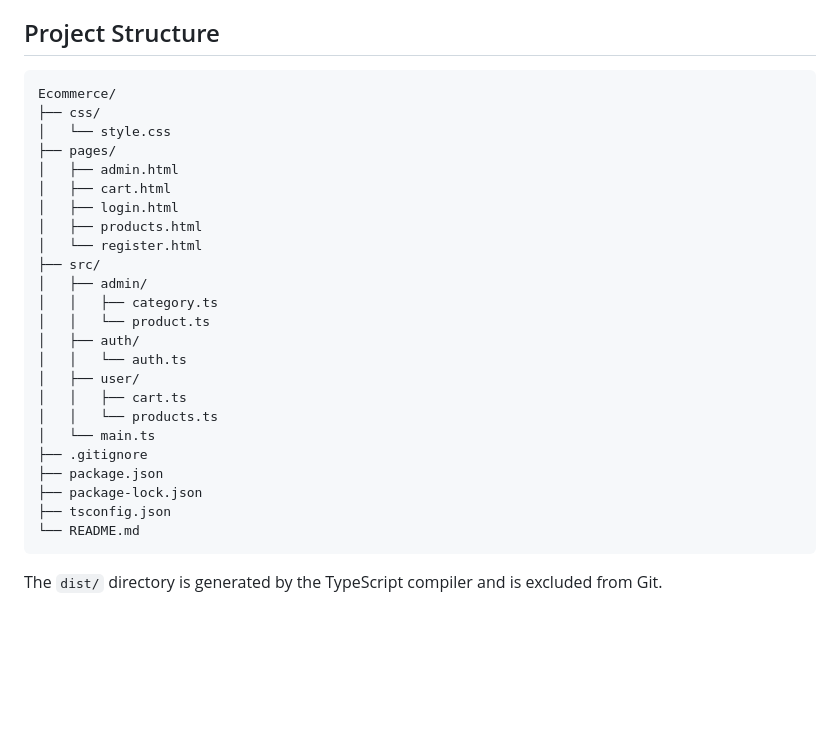
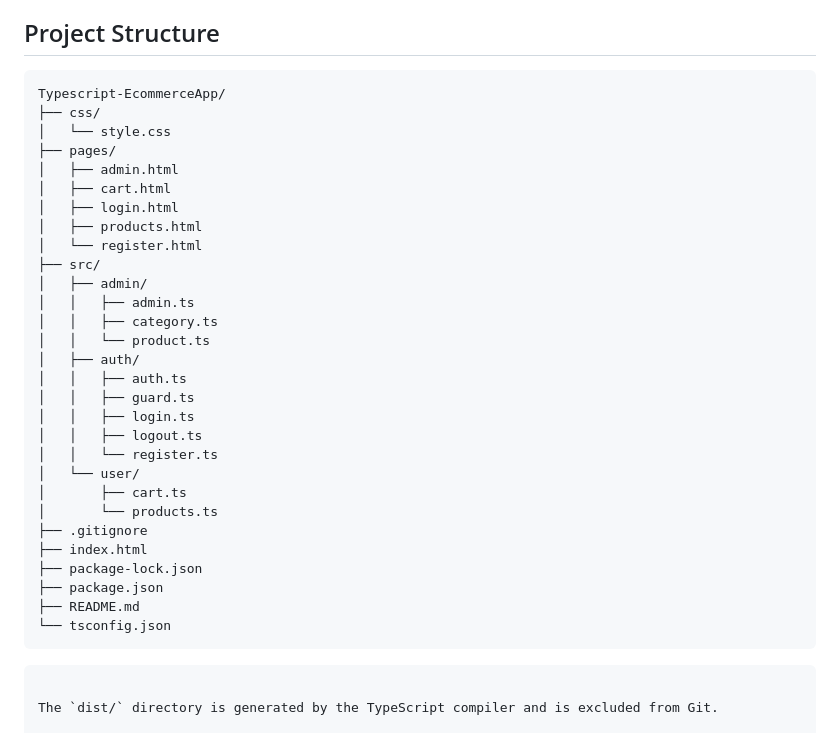
Before and after one commit to krishraninga7932/Typescript-EcommerceApp, a Markdown page: README.md, the part around the change. GitHub-like rendering; blank space fills up the shorter version.

````diff
--- a/README.md
+++ b/README.md
@@ -26,7 +26,7 @@ An e-commerce web application built using **HTML, CSS, Bootstrap, TypeScript, an
 ## Project Structure
 
 ```text
-Ecommerce/
+Typescript-EcommerceApp/
 ├── css/
 │   └── style.css
 ├── pages/
@@ -37,19 +37,26 @@ Ecommerce/
 │   └── register.html
 ├── src/
 │   ├── admin/
+│   │   ├── admin.ts
 │   │   ├── category.ts
 │   │   └── product.ts
 │   ├── auth/
-│   │   └── auth.ts
-│   ├── user/
-│   │   ├── cart.ts
-│   │   └── products.ts
-│   └── main.ts
+│   │   ├── auth.ts
+│   │   ├── guard.ts
+│   │   ├── login.ts
+│   │   ├── logout.ts
+│   │   └── register.ts
+│   └── user/
+│       ├── cart.ts
+│       └── products.ts
 ├── .gitignore
+├── index.html
+├── package-lock.json
 ├── package.json
-├── package-lock.json
-├── tsconfig.json
-└── README.md
+├── README.md
+└── tsconfig.json
+```
+
 ```
 
 The `dist/` directory is generated by the TypeScript compiler and is excluded from Git.
````
